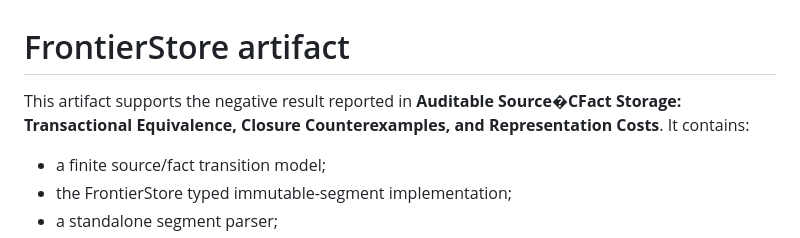
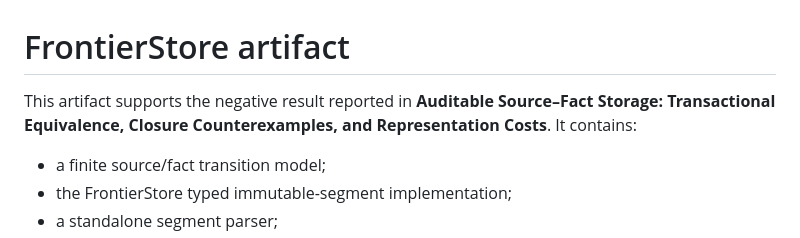
Before and after one commit to Haoyi-Zhang/FactStore, a Markdown page: README.md, the part around the change. Rendered like a GitHub page.

Commit message:
Align scientific records and UTF-8 documentation

```diff
--- a/README.md
+++ b/README.md
@@ -1,6 +1,6 @@
 # FrontierStore artifact
 
-This artifact supports the negative result reported in **Auditable Source�CFact Storage: Transactional Equivalence, Closure Counterexamples, and Representation Costs**. It contains:
+This artifact supports the negative result reported in **Auditable Source–Fact Storage: Transactional Equivalence, Closure Counterexamples, and Representation Costs**. It contains:
 
 - a finite source/fact transition model;
 - the FrontierStore typed immutable-segment implementation;
```
